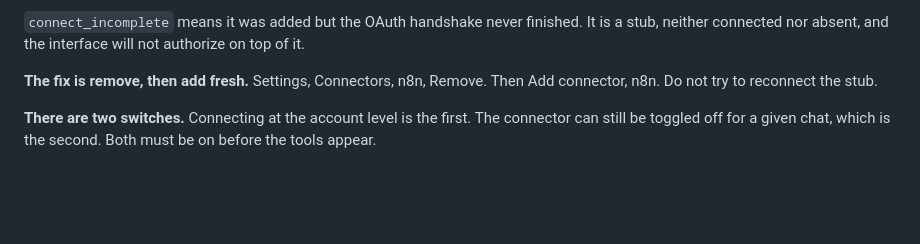
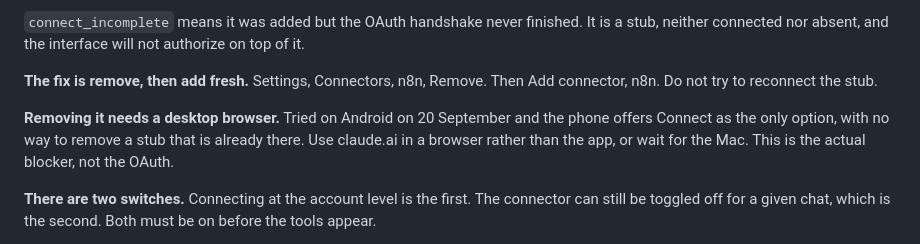
Before and after one commit to PapaStarfire/bee-cairn-backend, a Markdown page: HANDOFF.md, the part around the change. GitHub-like rendering; blank space fills up the shorter version.

Commit message:
Record why the connector stub cannot be removed on a phone
The phone offers Connect as the only option and no way to remove a
connector already sitting in connect_incomplete. That, rather than the
OAuth popup, is what is actually blocking item one. Needs claude.ai in a
desktop browser.

Co-Authored-By: Claude Opus 5 <noreply@anthropic.com>
Claude-Session: https://claude.ai/code/session_014o7VdUZvFJAs4Ph5HCaSQH

```diff
--- a/HANDOFF.md
+++ b/HANDOFF.md
@@ -27,6 +27,11 @@ will not authorize on top of it.
 
 **The fix is remove, then add fresh.** Settings, Connectors, n8n, Remove.
 Then Add connector, n8n. Do not try to reconnect the stub.
+
+**Removing it needs a desktop browser.** Tried on Android on 20 September
+and the phone offers Connect as the only option, with no way to remove a
+stub that is already there. Use claude.ai in a browser rather than the
+app, or wait for the Mac. This is the actual blocker, not the OAuth.
 
 **There are two switches.** Connecting at the account level is the first.
 The connector can still be toggled off for a given chat, which is the
```
